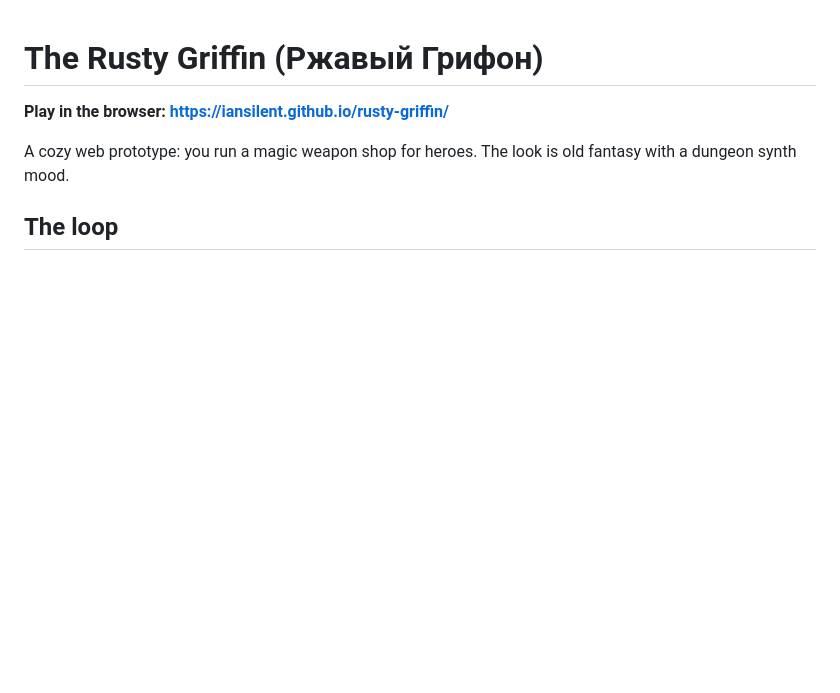
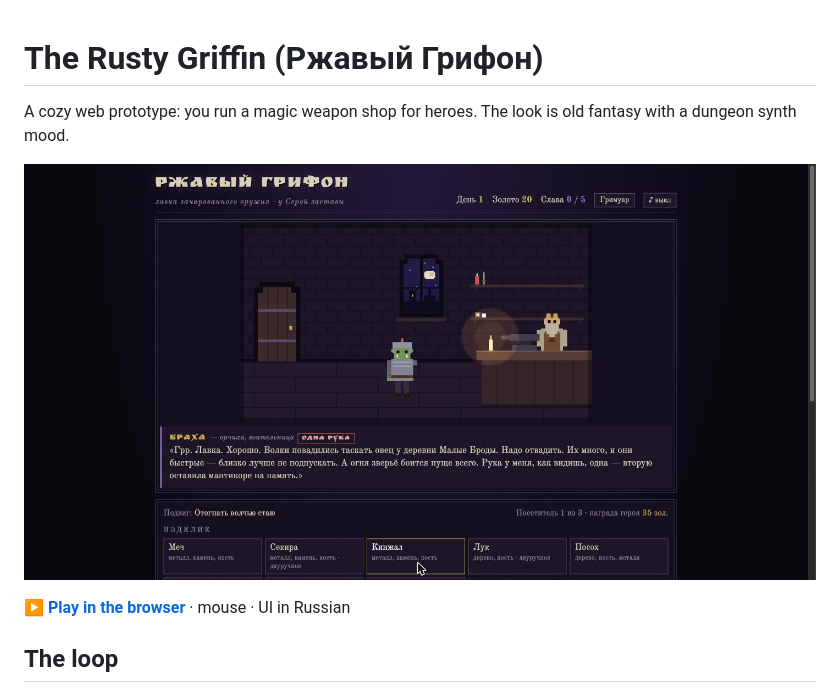
Before and after one commit to IanSilent/rusty-griffin, a Markdown page: README.md, the part around the change. Drawn GitHub-style; pictures changed too: docs/screenshot.jpg (added); blank space fills up the shorter version.

Commit message:
Rework README for visitors and add a screenshot
Co-Authored-By: Claude Fable 5.2 <noreply@anthropic.com>

```diff
--- a/README.md
+++ b/README.md
@@ -1,8 +1,10 @@
 # The Rusty Griffin (Ржавый Грифон)
 
-**Play in the browser: https://iansilent.github.io/rusty-griffin/**
+A cozy web prototype: you run a magic weapon shop for heroes. The look is old fantasy with a dungeon synth mood.
 
-A cozy web prototype: you run a magic weapon shop for heroes. The look is old fantasy with a dungeon synth mood.
+[![The Rusty Griffin: a one-armed orc asks for a weapon against wolves](docs/screenshot.jpg)](https://iansilent.github.io/rusty-griffin/)
+
+**[▶ Play in the browser](https://iansilent.github.io/rusty-griffin/)** · mouse · UI in Russian
 
 ## The loop
 
```
